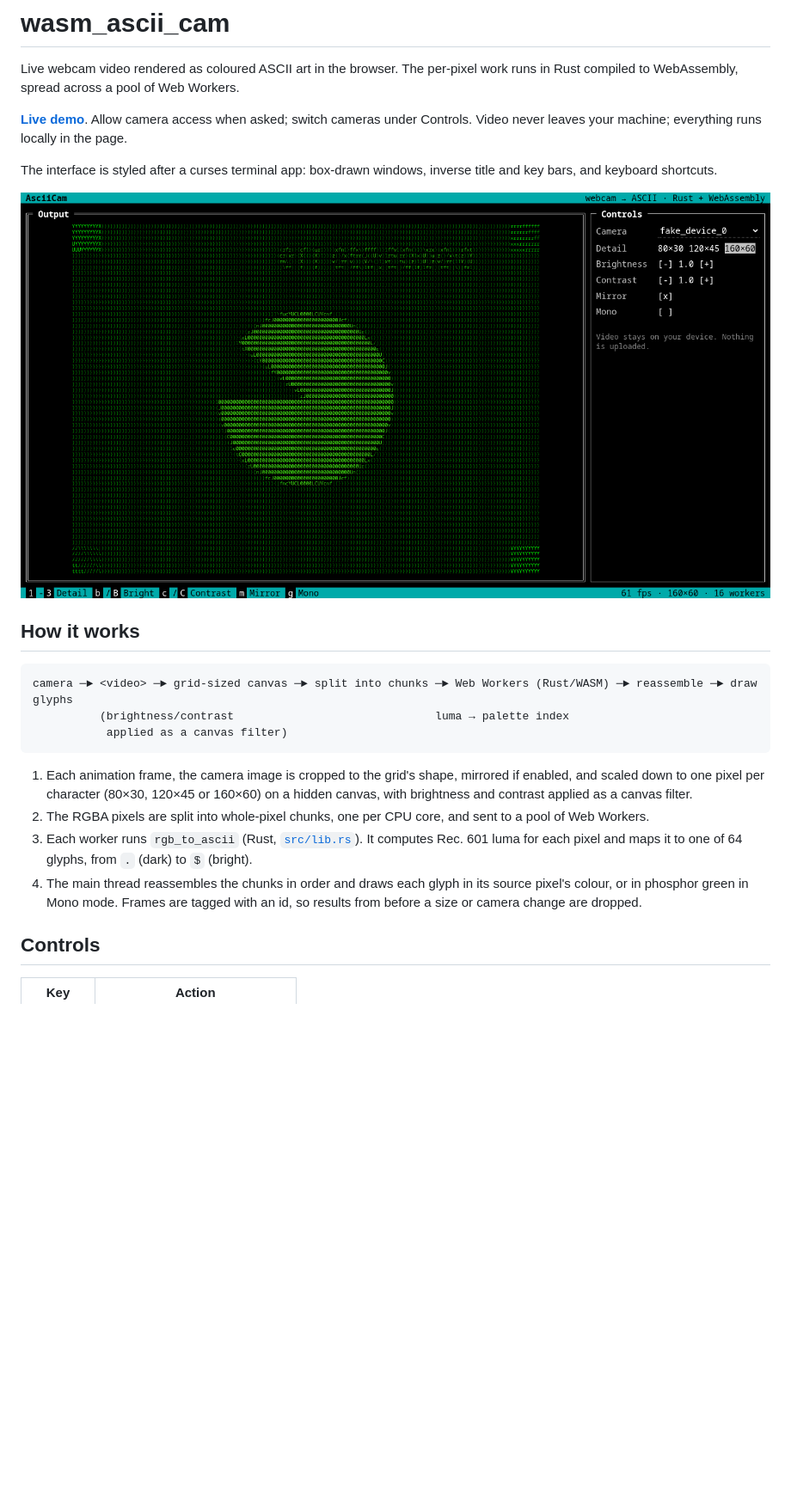
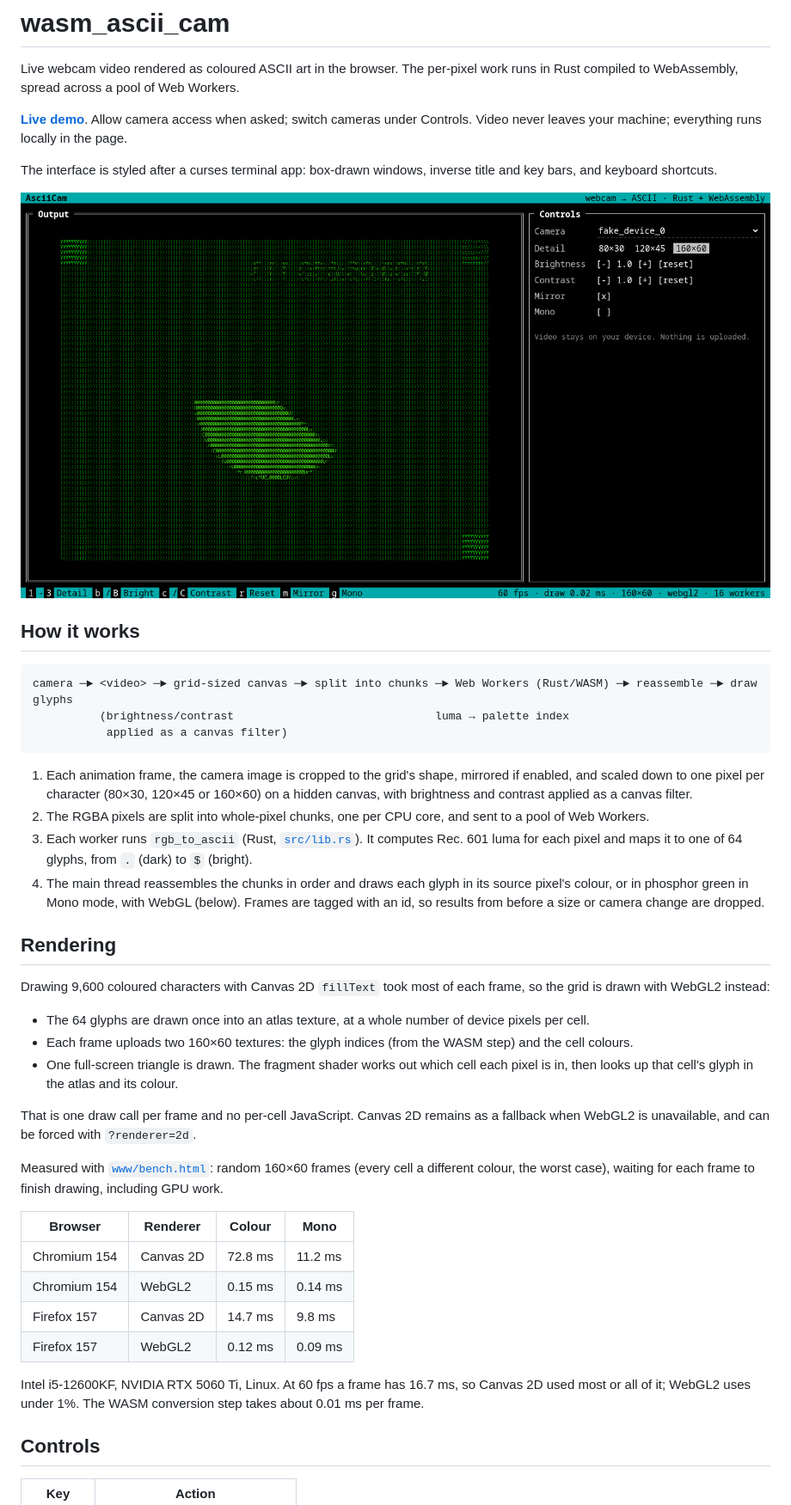
Before and after one commit to jake-king/wasm_ascii_cam, a Markdown page: README.md, the part around one of its changes. Shown at 86% size. GitHub-like rendering; pictures changed too: docs/screenshot.png; blank space fills up the shorter version.

```diff
--- a/README.md
+++ b/README.md
@@ -19,7 +19,28 @@ camera ─► <video> ─► grid-sized canvas ─► split into chunks ─► W
 1. Each animation frame, the camera image is cropped to the grid's shape, mirrored if enabled, and scaled down to one pixel per character (80×30, 120×45 or 160×60) on a hidden canvas, with brightness and contrast applied as a canvas filter.
 2. The RGBA pixels are split into whole-pixel chunks, one per CPU core, and sent to a pool of Web Workers.
 3. Each worker runs `rgb_to_ascii` (Rust, [`src/lib.rs`](src/lib.rs)). It computes Rec. 601 luma for each pixel and maps it to one of 64 glyphs, from `.` (dark) to `$` (bright).
-4. The main thread reassembles the chunks in order and draws each glyph in its source pixel's colour, or in phosphor green in Mono mode. Frames are tagged with an id, so results from before a size or camera change are dropped.
+4. The main thread reassembles the chunks in order and draws each glyph in its source pixel's colour, or in phosphor green in Mono mode, with WebGL (below). Frames are tagged with an id, so results from before a size or camera change are dropped.
+
+## Rendering
+
+Drawing 9,600 coloured characters with Canvas 2D `fillText` took most of each frame, so the grid is drawn with WebGL2 instead:
+
+- The 64 glyphs are drawn once into an atlas texture, at a whole number of device pixels per cell.
+- Each frame uploads two 160×60 textures: the glyph indices (from the WASM step) and the cell colours.
+- One full-screen triangle is drawn. The fragment shader works out which cell each pixel is in, then looks up that cell's glyph in the atlas and its colour.
+
+That is one draw call per frame and no per-cell JavaScript. Canvas 2D remains as a fallback when WebGL2 is unavailable, and can be forced with `?renderer=2d`.
+
+Measured with [`www/bench.html`](www/bench.html): random 160×60 frames (every cell a different colour, the worst case), waiting for each frame to finish drawing, including GPU work.
+
+| Browser | Renderer | Colour | Mono |
+|---|---|---|---|
+| Chromium 154 | Canvas 2D | 72.8 ms | 11.2 ms |
+| Chromium 154 | WebGL2 | 0.15 ms | 0.14 ms |
+| Firefox 157 | Canvas 2D | 14.7 ms | 9.8 ms |
+| Firefox 157 | WebGL2 | 0.12 ms | 0.09 ms |
+
+Intel i5-12600KF, NVIDIA RTX 5060 Ti, Linux. At 60 fps a frame has 16.7 ms, so Canvas 2D used most or all of it; WebGL2 uses under 1%. The WASM conversion step takes about 0.01 ms per frame.
 
 ## Controls
 
```
Also changed, not shown: other parts of README.md (+3 -1 lines), 8 other files.
